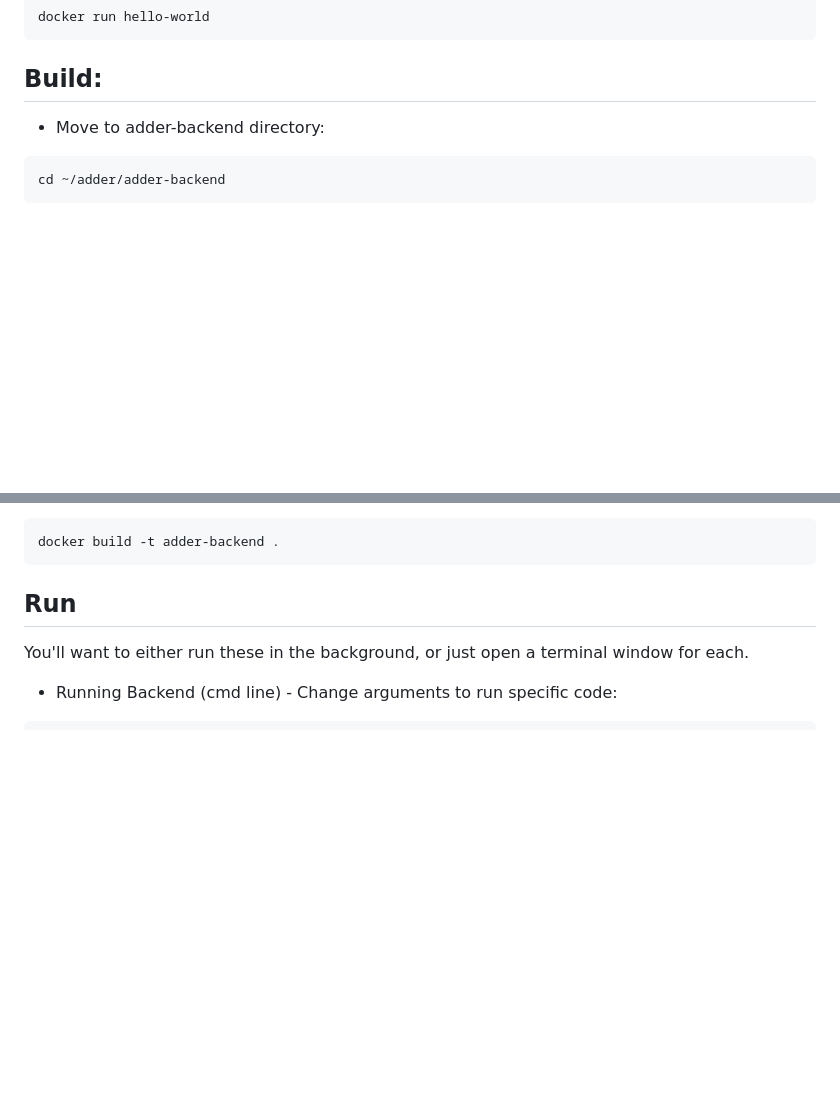
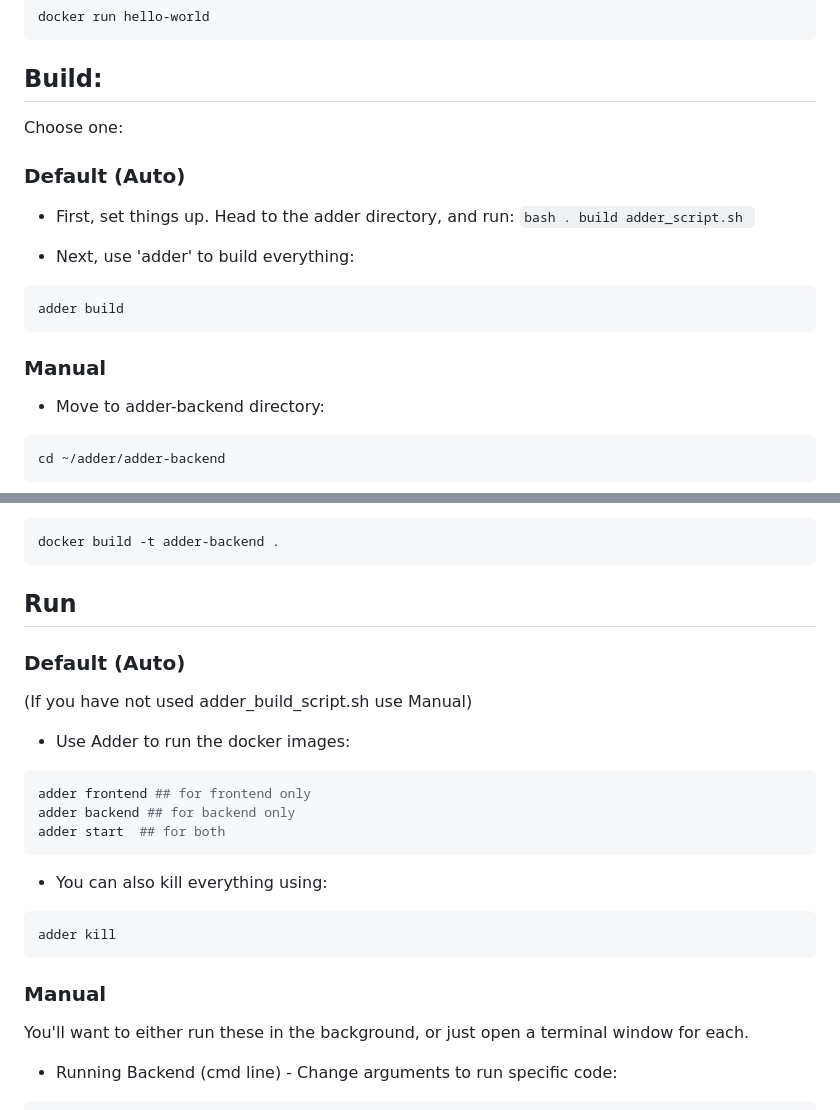
Before and after one commit to mjwhitehurst/adder, a Markdown page: README.md, 2 parts joined by grey strips. GitHub-like rendering; blank space fills up the shorter version.

````diff
--- a/README.md
+++ b/README.md
@@ -73,7 +73,20 @@ docker run hello-world
 ```
 
 ## Build:
+Choose one:
+### Default (Auto)
 
+   * First, set things up. Head to the adder directory, and run:
+    ```bash
+    . build adder_script.sh
+    ```
+
+   * Next, use 'adder' to build everything:
+   ```bash
+   adder build
+   ```
+
+### Manual
 * Move to adder-backend directory:
 
 ```bash
@@ -97,6 +110,22 @@ docker build -t adder-backend .
 
 ## Run
 
+### Default (Auto)
+(If you have not used adder_build_script.sh use Manual)
+
+   * Use Adder to run the docker images:
+   ```bash
+   adder frontend ## for frontend only
+   adder backend ## for backend only
+   adder start  ## for both
+   ```
+
+   * You can also kill everything using:
+   ```bash
+   adder kill
+   ```
+
+### Manual
 You'll want to either run these in the background, or just open a terminal window for each.
 
 * Running Backend (cmd line) - Change arguments to run specific code:
````
Also changed, not shown: other parts of README.md (+0 -1 lines).
